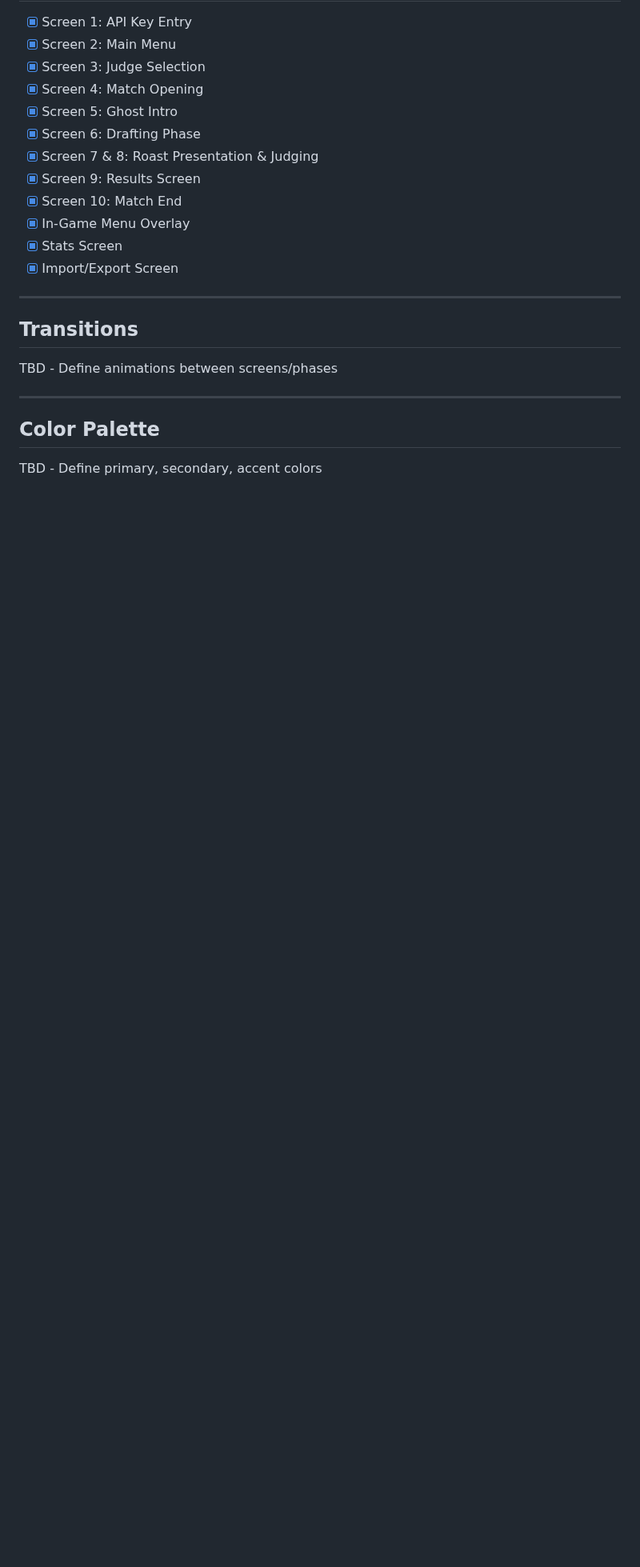
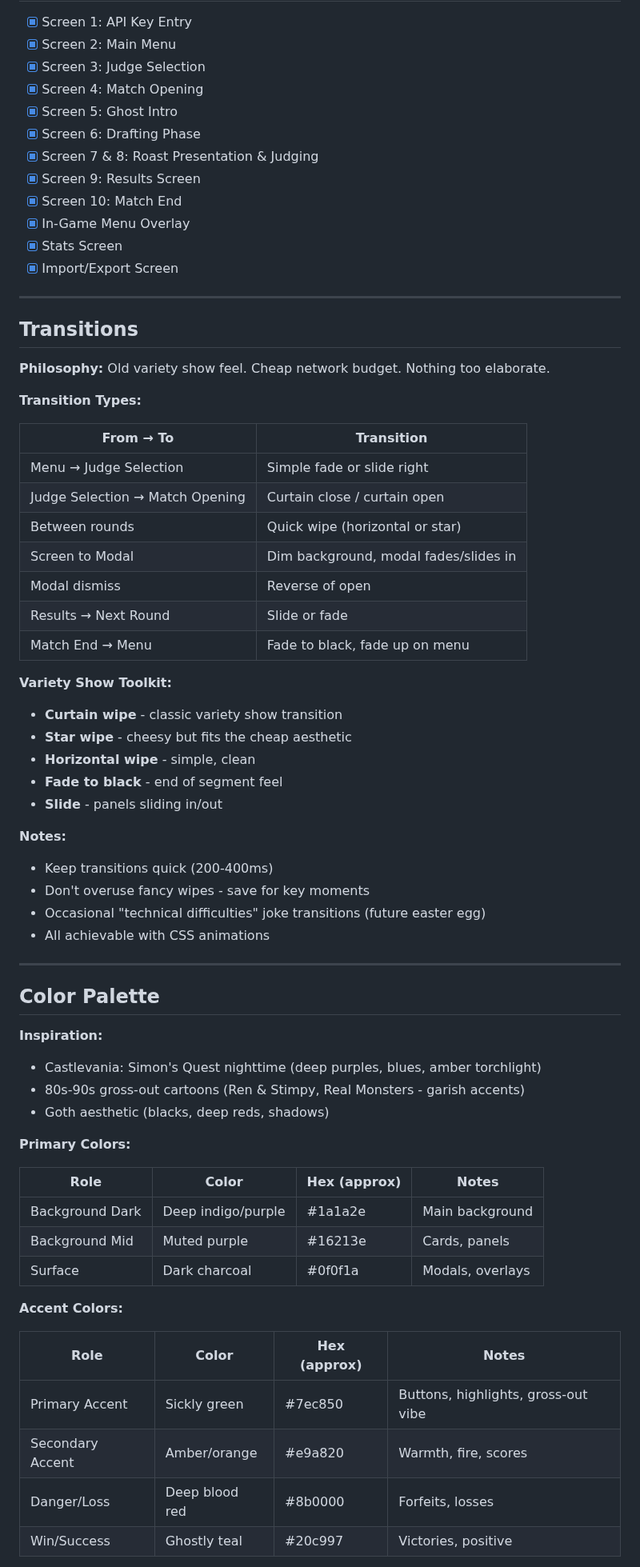
Before and after one commit to dasbeardo/ghostroast, a Markdown page: docs/ui-redesign-spec.md, the part around one of its changes. Shown at 80% size. GitHub-like rendering; blank space fills up the shorter version.

```diff
--- a/docs/ui-redesign-spec.md
+++ b/docs/ui-redesign-spec.md
@@ -816,10 +816,56 @@ Save state at two points:
 
 ## Transitions
 
-TBD - Define animations between screens/phases
+**Philosophy:** Old variety show feel. Cheap network budget. Nothing too elaborate.
+
+**Transition Types:**
+
+| From → To | Transition |
+|-----------|------------|
+| Menu → Judge Selection | Simple fade or slide right |
+| Judge Selection → Match Opening | Curtain close / curtain open |
+| Between rounds | Quick wipe (horizontal or star) |
+| Screen to Modal | Dim background, modal fades/slides in |
+| Modal dismiss | Reverse of open |
+| Results → Next Round | Slide or fade |
+| Match End → Menu | Fade to black, fade up on menu |
+
+**Variety Show Toolkit:**
+- **Curtain wipe** - classic variety show transition
+- **Star wipe** - cheesy but fits the cheap aesthetic
+- **Horizontal wipe** - simple, clean
+- **Fade to black** - end of segment feel
+- **Slide** - panels sliding in/out
+
+**Notes:**
+- Keep transitions quick (200-400ms)
+- Don't overuse fancy wipes - save for key moments
+- Occasional "technical difficulties" joke transitions (future easter egg)
+- All achievable with CSS animations
 
 ---
 
 ## Color Palette
 
-TBD - Define primary, secondary, accent colors
+**Inspiration:**
+- Castlevania: Simon's Quest nighttime (deep purples, blues, amber torchlight)
+- 80s-90s gross-out cartoons (Ren & Stimpy, Real Monsters - garish accents)
+- Goth aesthetic (blacks, deep reds, shadows)
+
+**Primary Colors:**
+
+| Role | Color | Hex (approx) | Notes |
+|------|-------|--------------|-------|
+| Background Dark | Deep indigo/purple | #1a1a2e | Main background |
+| Background Mid | Muted purple | #16213e | Cards, panels |
+| Surface | Dark charcoal | #0f0f1a | Modals, overlays |
+
+**Accent Colors:**
+
+| Role | Color | Hex (approx) | Notes |
+|------|-------|--------------|-------|
+| Primary Accent | Sickly green | #7ec850 | Buttons, highlights, gross-out vibe |
+| Secondary Accent | Amber/orange | #e9a820 | Warmth, fire, scores |
+| Danger/Loss | Deep blood red | #8b0000 | Forfeits, losses |
+| Win/Success | Ghostly teal | #20c997 | Victories, positive |
+
```
Also changed, not shown: other parts of docs/ui-redesign-spec.md (+75 -1 lines).
